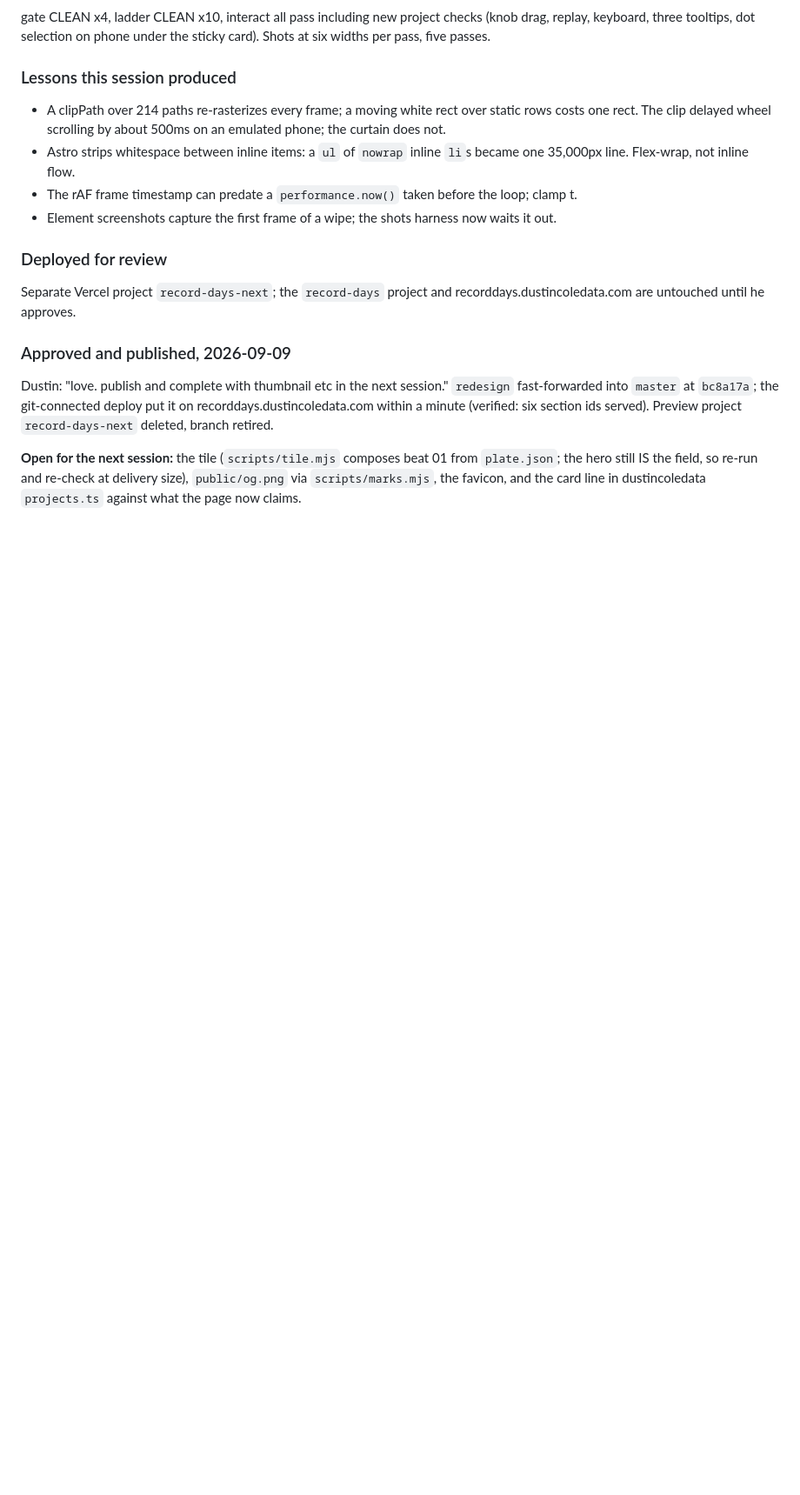
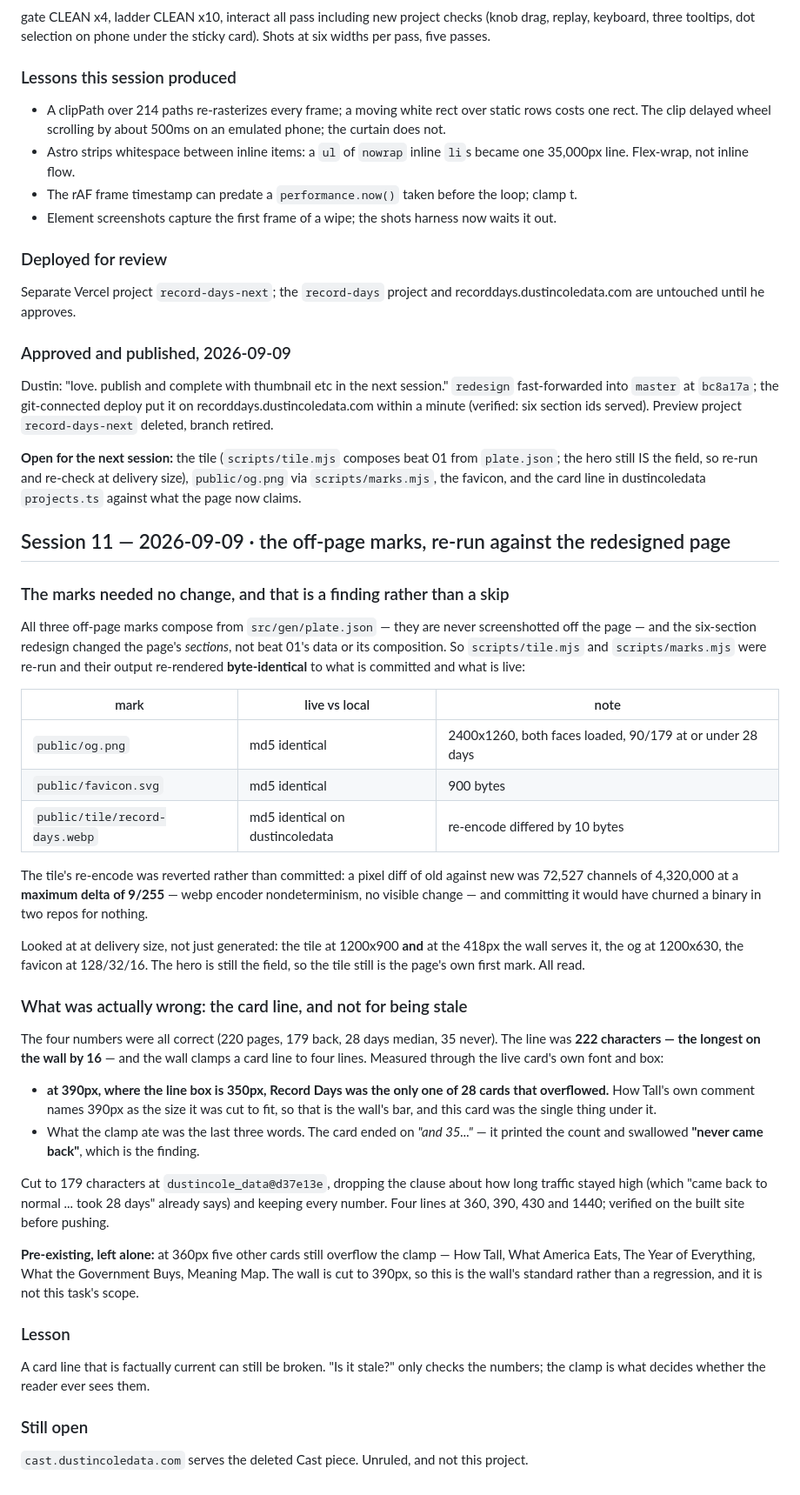
Before and after one commit to dustincole-data/record-days, a Markdown page: .claude/plans/2026-08-30-attention-half-life-plan.md, the part around the change. Shown at 87% size. Rendered like a GitHub page; blank space fills up the shorter version.

Commit message:
Plan: the off-page marks re-run clean; the card line was over the clamp
The tile, og.png and favicon all compose from plate.json, which the
six-section redesign did not touch, so all three re-rendered byte-identical
to what is live. The tile's re-encode differed by 10 bytes at a maximum
pixel delta of 9/255 and was reverted rather than committed.

The real defect was on the wall: at 222 characters the Record Days card line
was the only one of 28 that overflowed the 4-line clamp at 390px, and what
the clamp ate was "never came back". Cut at dustincole_data@d37e13e.

Co-Authored-By: Claude Opus 5 (1M context) <noreply@anthropic.com>

```diff
--- a/.claude/plans/2026-08-30-attention-half-life-plan.md
+++ b/.claude/plans/2026-08-30-attention-half-life-plan.md
@@ -1082,3 +1082,56 @@ minute (verified: six section ids served). Preview project `record-days-next` de
 **Open for the next session:** the tile (`scripts/tile.mjs` composes beat 01 from `plate.json`; the
 hero still IS the field, so re-run and re-check at delivery size), `public/og.png` via `scripts/marks.mjs`,
 the favicon, and the card line in dustincoledata `projects.ts` against what the page now claims.
+
+## Session 11 — 2026-09-09 · the off-page marks, re-run against the redesigned page
+
+### The marks needed no change, and that is a finding rather than a skip
+
+All three off-page marks compose from `src/gen/plate.json` — they are never screenshotted off
+the page — and the six-section redesign changed the page's *sections*, not beat 01's data or
+its composition. So `scripts/tile.mjs` and `scripts/marks.mjs` were re-run and their output
+re-rendered **byte-identical** to what is committed and what is live:
+
+| mark | live vs local | note |
+|---|---|---|
+| `public/og.png` | md5 identical | 2400x1260, both faces loaded, 90/179 at or under 28 days |
+| `public/favicon.svg` | md5 identical | 900 bytes |
+| `public/tile/record-days.webp` | md5 identical on dustincoledata | re-encode differed by 10 bytes |
+
+The tile's re-encode was reverted rather than committed: a pixel diff of old against new was
+72,527 channels of 4,320,000 at a **maximum delta of 9/255** — webp encoder nondeterminism, no
+visible change — and committing it would have churned a binary in two repos for nothing.
+
+Looked at at delivery size, not just generated: the tile at 1200x900 **and** at the 418px the
+wall serves it, the og at 1200x630, the favicon at 128/32/16. The hero is still the field, so
+the tile still is the page's own first mark. All read.
+
+### What was actually wrong: the card line, and not for being stale
+
+The four numbers were all correct (220 pages, 179 back, 28 days median, 35 never). The line was
+**222 characters — the longest on the wall by 16** — and the wall clamps a card line to four
+lines. Measured through the live card's own font and box:
+
+- **at 390px, where the line box is 350px, Record Days was the only one of 28 cards that
+  overflowed.** How Tall's own comment names 390px as the size it was cut to fit, so that is
+  the wall's bar, and this card was the single thing under it.
+- What the clamp ate was the last three words. The card ended on *"and 35..."* — it printed the
+  count and swallowed **"never came back"**, which is the finding.
+
+Cut to 179 characters at `dustincole_data@d37e13e`, dropping the clause about how long traffic
+stayed high (which "came back to normal ... took 28 days" already says) and keeping every
+number. Four lines at 360, 390, 430 and 1440; verified on the built site before pushing.
+
+**Pre-existing, left alone:** at 360px five other cards still overflow the clamp — How Tall,
+What America Eats, The Year of Everything, What the Government Buys, Meaning Map. The wall is
+cut to 390px, so this is the wall's standard rather than a regression, and it is not this
+task's scope.
+
+### Lesson
+
+A card line that is factually current can still be broken. "Is it stale?" only checks the
+numbers; the clamp is what decides whether the reader ever sees them.
+
+### Still open
+
+`cast.dustincoledata.com` serves the deleted Cast piece. Unruled, and not this project.
```
